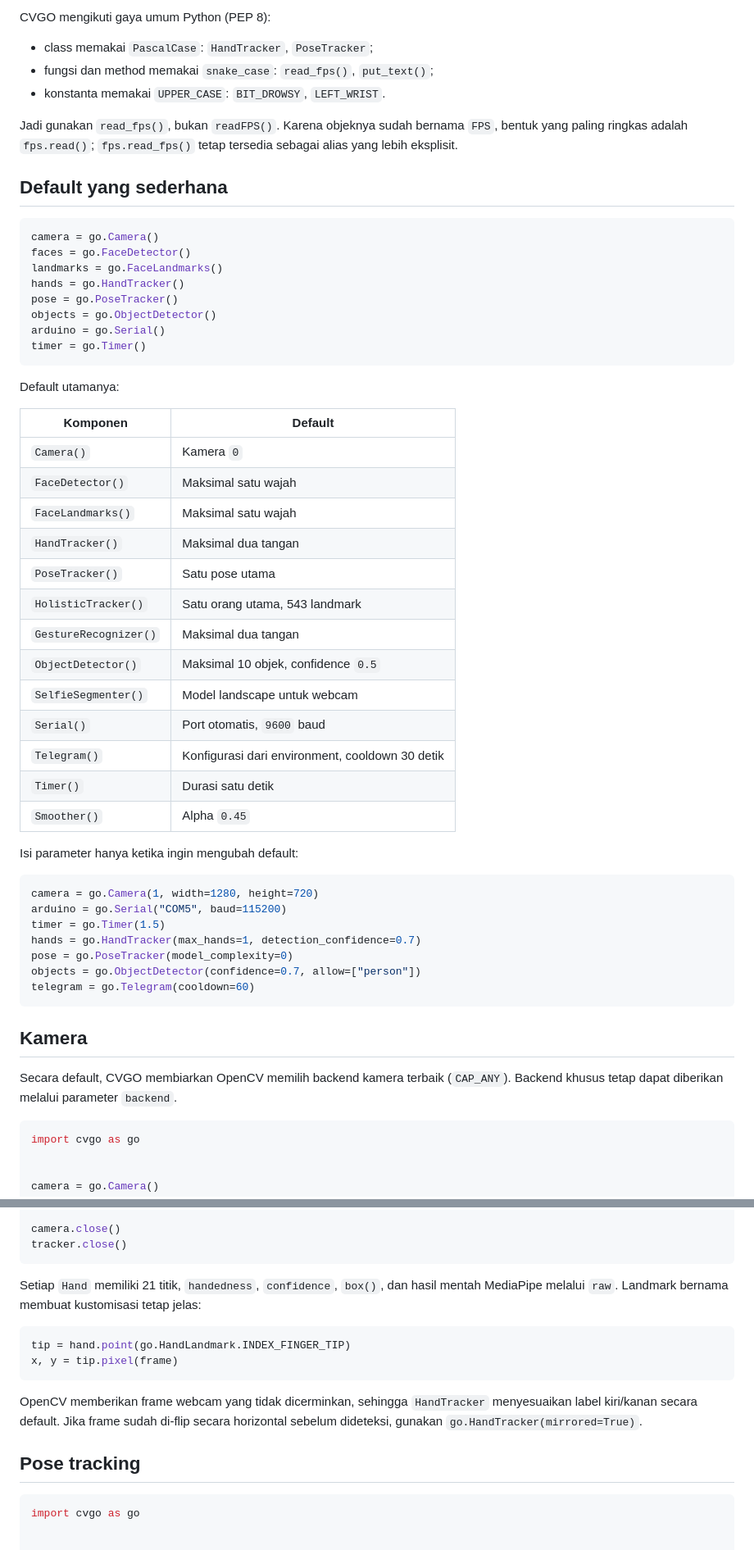
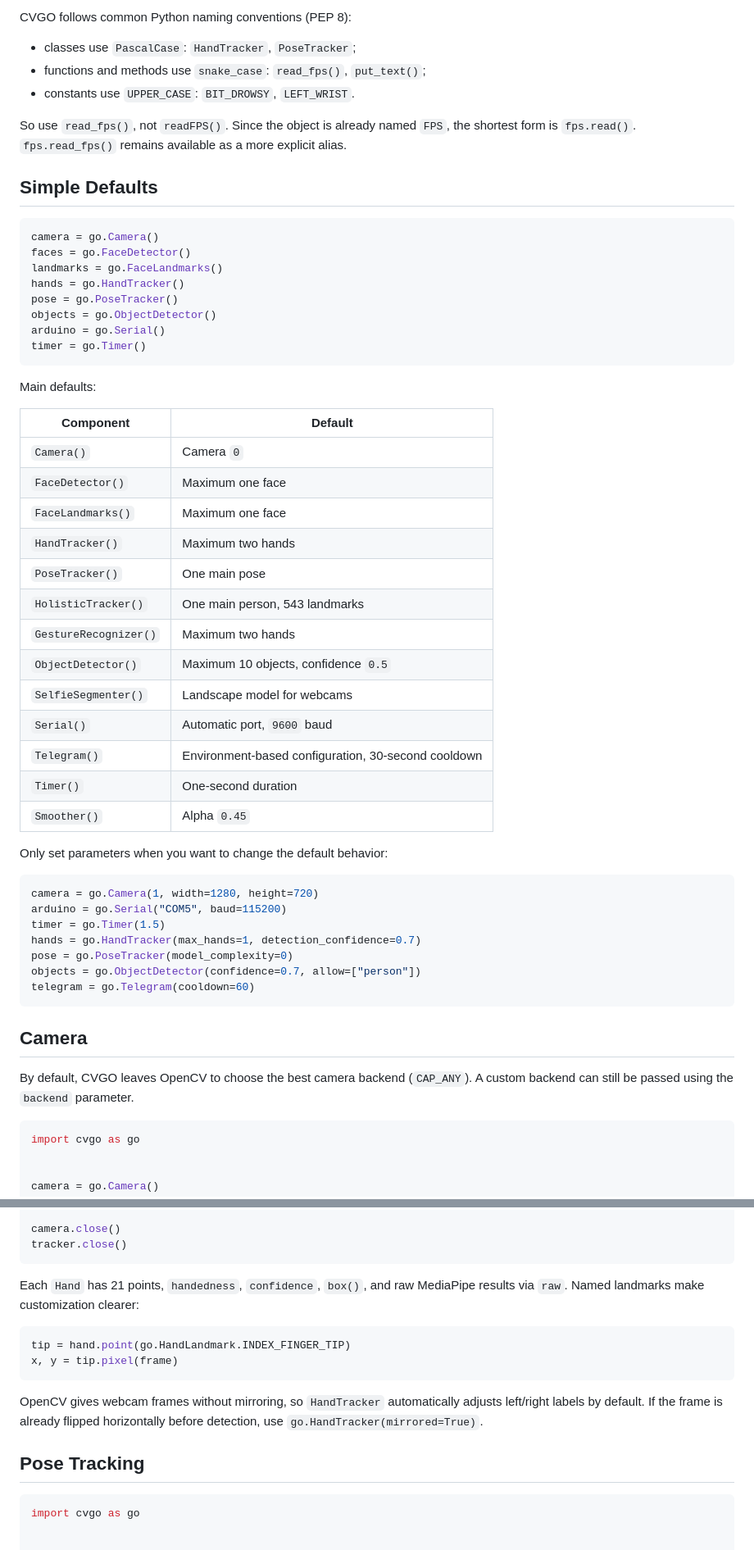
Before and after one commit to ajangrahmat/cvgo, a Markdown page: README.md, 2 parts joined by grey strips. Shown at 82% size. Rendered like a GitHub page.

````diff
--- a/README.md
+++ b/README.md
@@ -88,15 +88,15 @@ berikutnya tanpa mengubah pola API utama.
 
-CVGO mengikuti gaya umum Python (PEP 8):
+CVGO follows common Python naming conventions (PEP 8):
 
-- class memakai `PascalCase`: `HandTracker`, `PoseTracker`;
-- fungsi dan method memakai `snake_case`: `read_fps()`, `put_text()`;
-- konstanta memakai `UPPER_CASE`: `BIT_DROWSY`, `LEFT_WRIST`.
+- classes use `PascalCase`: `HandTracker`, `PoseTracker`;
+- functions and methods use `snake_case`: `read_fps()`, `put_text()`;
+- constants use `UPPER_CASE`: `BIT_DROWSY`, `LEFT_WRIST`.
 
-Jadi gunakan `read_fps()`, bukan `readFPS()`. Karena objeknya sudah bernama
-`FPS`, bentuk yang paling ringkas adalah `fps.read()`; `fps.read_fps()` tetap
-tersedia sebagai alias yang lebih eksplisit.
+So use `read_fps()`, not `readFPS()`. Since the object is already named `FPS`,
+the shortest form is `fps.read()`. `fps.read_fps()` remains available as a more
+explicit alias.
 
-## Default yang sederhana
+## Simple Defaults
 
 ```python
 camera = go.Camera()
@@ -109,25 +109,25 @@ arduino = go.Serial()
 timer = go.Timer()
 ```
 
-Default utamanya:
+Main defaults:
 
-| Komponen | Default |
+| Component | Default |
 |---|---|
-| `Camera()` | Kamera `0` |
-| `FaceDetector()` | Maksimal satu wajah |
-| `FaceLandmarks()` | Maksimal satu wajah |
-| `HandTracker()` | Maksimal dua tangan |
-| `PoseTracker()` | Satu pose utama |
-| `HolisticTracker()` | Satu orang utama, 543 landmark |
-| `GestureRecognizer()` | Maksimal dua tangan |
-| `ObjectDetector()` | Maksimal 10 objek, confidence `0.5` |
-| `SelfieSegmenter()` | Model landscape untuk webcam |
-| `Serial()` | Port otomatis, `9600` baud |
-| `Telegram()` | Konfigurasi dari environment, cooldown 30 detik |
-| `Timer()` | Durasi satu detik |
+| `Camera()` | Camera `0` |
+| `FaceDetector()` | Maximum one face |
+| `FaceLandmarks()` | Maximum one face |
+| `HandTracker()` | Maximum two hands |
+| `PoseTracker()` | One main pose |
+| `HolisticTracker()` | One main person, 543 landmarks |
+| `GestureRecognizer()` | Maximum two hands |
+| `ObjectDetector()` | Maximum 10 objects, confidence `0.5` |
+| `SelfieSegmenter()` | Landscape model for webcams |
+| `Serial()` | Automatic port, `9600` baud |
+| `Telegram()` | Environment-based configuration, 30-second cooldown |
+| `Timer()` | One-second duration |
 | `Smoother()` | Alpha `0.45` |
 
-Isi parameter hanya ketika ingin mengubah default:
+Only set parameters when you want to change the default behavior:
 
 ```python
 camera = go.Camera(1, width=1280, height=720)
@@ -139,10 +139,10 @@ objects = go.ObjectDetector(confidence=0.7, allow=["person"])
 telegram = go.Telegram(cooldown=60)
 ```
 
-## Kamera
+## Camera
 
-Secara default, CVGO membiarkan OpenCV memilih backend kamera terbaik
-(`CAP_ANY`). Backend khusus tetap dapat diberikan melalui parameter `backend`.
+By default, CVGO leaves OpenCV to choose the best camera backend (`CAP_ANY`). A
+custom backend can still be passed using the `backend` parameter.
 
 ```python
 import cvgo as go
@@ -252,19 +252,19 @@ camera.close()
 tracker.close()
 ```
 
-Setiap `Hand` memiliki 21 titik, `handedness`, `confidence`, `box()`, dan hasil
-mentah MediaPipe melalui `raw`. Landmark bernama membuat kustomisasi tetap jelas:
+Each `Hand` has 21 points, `handedness`, `confidence`, `box()`, and raw MediaPipe
+results via `raw`. Named landmarks make customization clearer:
 
 ```python
 tip = hand.point(go.HandLandmark.INDEX_FINGER_TIP)
 x, y = tip.pixel(frame)
 ```
 
-OpenCV memberikan frame webcam yang tidak dicerminkan, sehingga `HandTracker`
-menyesuaikan label kiri/kanan secara default. Jika frame sudah di-flip secara
-horizontal sebelum dideteksi, gunakan `go.HandTracker(mirrored=True)`.
+OpenCV gives webcam frames without mirroring, so `HandTracker` automatically
+adjusts left/right labels by default. If the frame is already flipped horizontally
+before detection, use `go.HandTracker(mirrored=True)`.
 
-## Pose tracking
+## Pose Tracking
 
 ```python
 import cvgo as go
````
Also changed, not shown: other parts of README.md (+74 -74 lines), PUBLISHING.md (+42 -42 lines).
